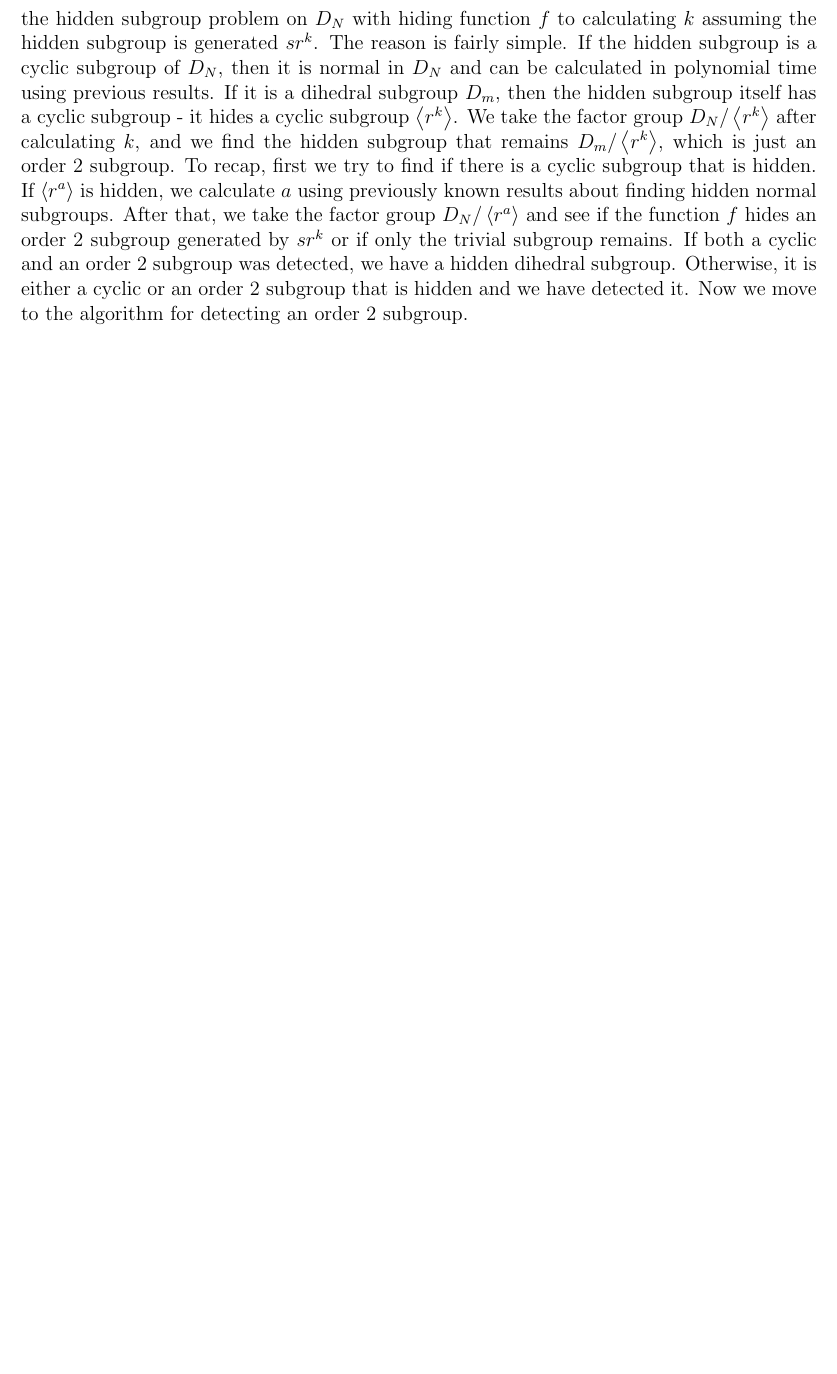
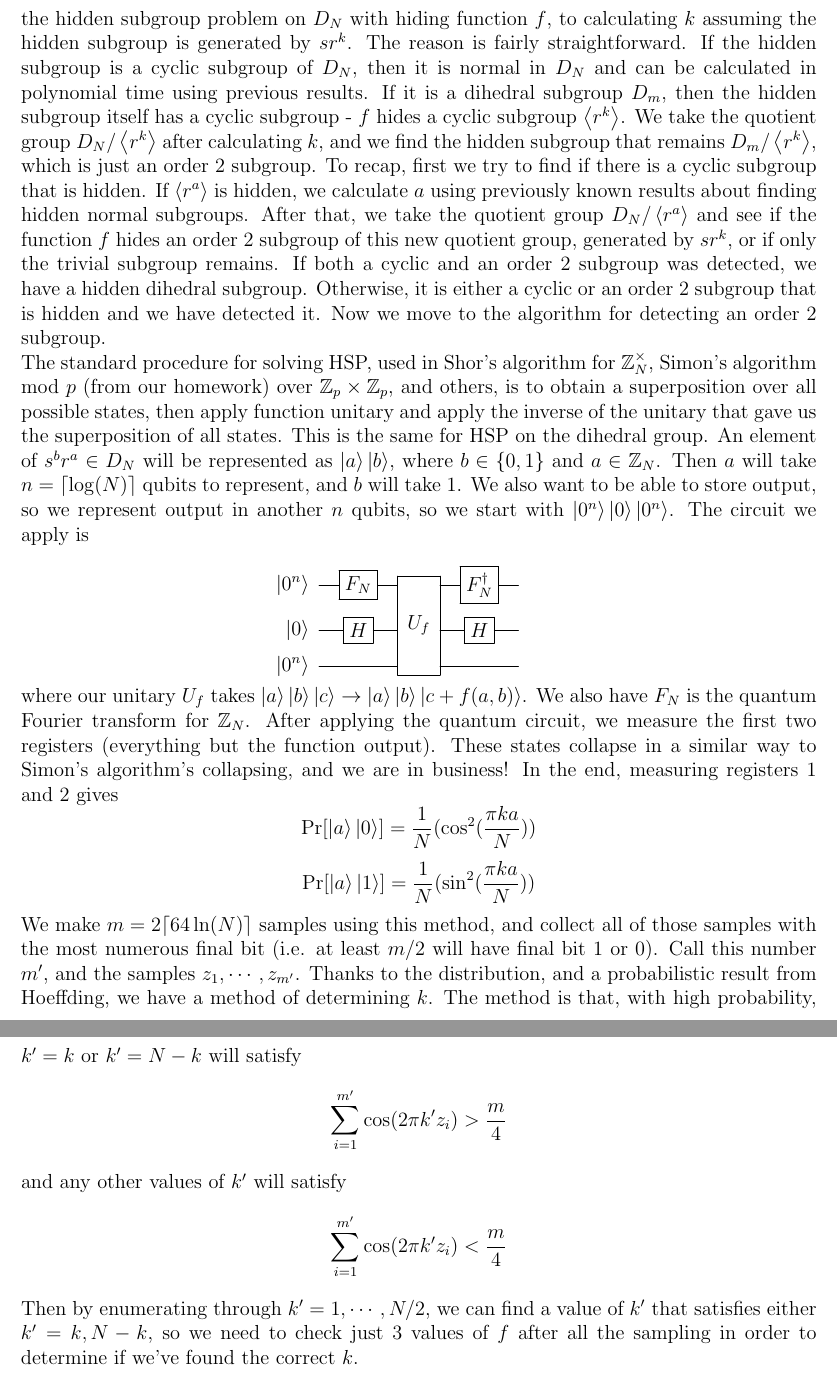
Before and after one commit to jagielski/HSPReport, a LaTeX document (midterm.tex): part of page 3 of 4 before the commit and two parts of pages 3 and 4 of 5 after it, the two joined at a grey line, cut so that both start at the same text, the shorter picture padded with empty space. Compiled offline with pdfLaTeX.

Commit message:
wrote rest

```diff
--- a/midterm.tex
+++ b/midterm.tex
@@ -1,4 +1,4 @@
-\documentclass[dvips,12pt]{article}
+\documentclass[12pt]{article}
 % template from http://prancer.physics.louisville.edu/classes/308/project_proposal/proposal.tex
 % definitions from wikipedia
 
@@ -9,7 +9,11 @@
 %   is the style
 
 \usepackage[pdftex]{graphicx}
-\usepackage{url,amsthm, amsmath, amssymb, physics}
+\usepackage{url,amsthm, amsmath, amssymb}
+\usepackage[braket,qm]{qcircuit}
+\newcommand{\ceil}[1]{\lceil #1 \rceil}
+
+
 
 \theoremstyle{plain}
 \newtheorem{thm}{Theorem} % reset theorem numbering for each chapter
@@ -99,5 +103,3 @@ $$Q_i:\quad\left\{
 $$
 
 \subsection{Dihedral Group HSP}
-In order to solve Dihedral Group HSP, we first need to characterize the subgroups of the Dihedral Group $D_N=\lbrace r,s| ord(r)=N,ord(s)=2,srs=r^{-1}\rbrace$. First, there are the cyclic subgroups generated by the set $\lbrace r^k|k\in\mathbb{Z}_N\rbrace$, which are normal in $D_N$. There are also dihedral subgroups, which are of the form $D_m$, where $m$ divides $N$. And the other subgroups are generated by $sr^k$ and are of order 2. \\
-In 1998, Ettinger and Hoyer	showed that it is possible to reduce the problem of solving the hidden subgroup problem on $D_N$ with hiding function $f$ to calculating $k$ assuming the hidden subgroup is generated $sr^k$. The reason is fairly simple. If the hidden subgroup is a cyclic subgroup of $D_N$, then it is normal in $D_N$ and can be calculated in polynomial time using previous results. If it is a dihedral subgroup $D_m$, then the hidden subgroup itself has a cyclic subgroup - it hides a cyclic subgroup $\left<r^k\right>$. We take the factor group $D_N/\left<r^k\right>$ after calculating $k$, and we find the hidden subgroup that remains $D_m/\left<r^k\right>$, which is just an order 2 subgroup. To recap, first we try to find if there is a cyclic subgroup that is hidden. If $\left<r^a\right>$ is hidden, we calculate $a$ using previously known results about finding hidden normal subgroups. After that, we take the factor group $D_N/\left<r^a\right>$ and see if the function $f$ hides an order 2 subgroup generated by $sr^k$ or if only the trivial subgroup remains. If both a cyclic and an order 2 subgroup was detected, we have a hidden dihedral subgroup. Otherwise, it is either a cyclic or an order 2 subgroup that is hidden and we have detected it. Now we move to the algorithm for detecting an order 2 subgroup.\\
@@ -105,3 +112,37 @@ In 1998, Ettinger and Hoyer	showed that it is possible to reduce the problem of
+In 1998, Ettinger and Hoyer	showed that it is possible to reduce the problem of solving the hidden subgroup problem on $D_N$ with hiding function $f$, to calculating $k$ assuming the hidden subgroup is generated by $sr^k$.
+The reason is fairly straightforward. If the hidden subgroup is a cyclic subgroup of $D_N$, then it is normal in $D_N$ and can be calculated in polynomial time using previous results.
+If it is a dihedral subgroup $D_m$, then the hidden subgroup itself has a cyclic subgroup - $f$ hides a cyclic subgroup $\left<r^k\right>$.
+We take the quotient group $D_N/\left<r^k\right>$ after calculating $k$, and we find the hidden subgroup that remains $D_m/\left<r^k\right>$, which is just an order 2 subgroup.
+To recap, first we try to find if there is a cyclic subgroup that is hidden. If $\left<r^a\right>$ is hidden, we calculate $a$ using previously known results about finding hidden normal subgroups.
+After that, we take the quotient group $D_N/\left<r^a\right>$ and see if the function $f$ hides an order 2 subgroup of this new quotient group, generated by $sr^k$, or if only the trivial subgroup remains.
+If both a cyclic and an order 2 subgroup was detected, we have a hidden dihedral subgroup. Otherwise, it is either a cyclic or an order 2 subgroup that is hidden and we have detected it. Now we move to the algorithm for detecting an order 2 subgroup.\\
+The standard procedure for solving HSP, used in Shor's algorithm for $\mathbb{Z}^\times_N$, Simon's algorithm mod $p$ (from our homework) over $\mathbb{Z}_p\times\mathbb{Z}_p$, and others, is to obtain a superposition over all possible states, then apply function unitary and apply the inverse of the unitary that gave us the superposition of all states.
+This is the same for HSP on the dihedral group. An element of $s^br^a\in D_N$ will be represented as $\ket{a}\ket{b}$, where $b\in\lbrace 0,1\rbrace$ and $a\in\mathbb{Z}_N$.
+Then $a$ will take $n=\ceil{\log(N)}$ qubits to represent, and $b$ will take 1. We also want to be able to store output, so we represent output in another $n$ qubits, so we start with $\ket{0^n}\ket{0}\ket{0^n}$.
+The circuit we apply is\\
+\[
+ \Qcircuit @C=1em @R=.7em {
+   \lstick{\ket{0^n}} & \gate{F_N} & \multigate{2}{U_f} & \gate{F^\dagger_N} & \qw \\
+   \lstick{\ket{0}}   & \gate{H}   & \ghost{U_f} & \gate{H} & \qw \\
+   \lstick{\ket{0^n}} & \qw        & \ghost{U_f} & \qw & \qw
+}
+\]
+where our unitary $U_f$ takes $\ket{a}\ket{b}\ket{c}\rightarrow\ket{a}\ket{b}\ket{c+f(a,b)}$. We also have $F_N$ is the quantum Fourier transform for $\mathbb{Z}_N$. After applying the quantum circuit, we measure the first two registers (everything but the function output). These states collapse in a similar way to Simon's algorithm's collapsing, and we are in business! In the end, measuring registers 1 and 2 gives
+\[
+\text{Pr}[\ket{a}\ket{0}]=\frac{1}{N}(\cos^2(\frac{\pi k a}{N}))
+\]
+\[
+\text{Pr}[\ket{a}\ket{1}]=\frac{1}{N}(\sin^2(\frac{\pi k a}{N}))
+\]
+We make $m=2\ceil{64\ln(N)}$ samples using this method, and collect all of those samples with the most numerous final bit (i.e. at least $m/2$ will have final bit 1 or 0). Call this number $m'$, and the samples $z_1,\cdots,z_{m'}$. Thanks to the distribution, and a probabilistic result from Hoeffding, we have a method of determining $k$. The method is that, with high probability, $k'=k$ or $k'=N-k$ will satisfy
+\[
+\sum_{i=1}^{m'}\cos(2\pi k'z_i)>\frac{m}{4}
+\]
+and any other values of $k'$ will satisfy
+\[
+\sum_{i=1}^{m'}\cos(2\pi k'z_i)<\frac{m}{4}
+\]
+Then by enumerating through $k'=1,\cdots,N/2$, we can find a value of $k'$ that satisfies either $k'=k,N-k$, so we need to check just 3 values of $f$ after all the sampling in order to determine if we've found the correct $k$.\\
 
 %
 % End Midterm report
```
Also changed, not shown: midterm.tex (16 more changed lines).
